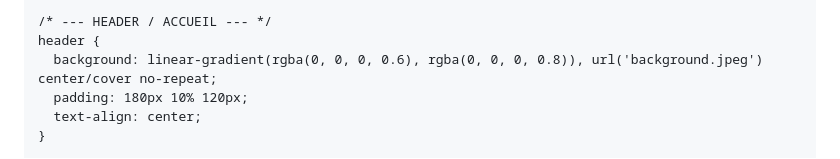
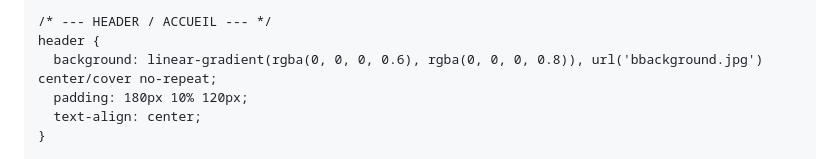
Before and after one commit to cdjarabe07/portfolio-phanu, a Markdown page: README.md, the part around the change. GitHub-like rendering.

Commit message:
Fix background image filename in header
Corrected the background image filename in the header style.

```diff
--- a/README.md
+++ b/README.md
@@ -90,7 +90,7 @@
 
     /* --- HEADER / ACCUEIL --- */
     header {
-      background: linear-gradient(rgba(0, 0, 0, 0.6), rgba(0, 0, 0, 0.8)), url('background.jpeg') center/cover no-repeat;
+      background: linear-gradient(rgba(0, 0, 0, 0.6), rgba(0, 0, 0, 0.8)), url('bbackground.jpg') center/cover no-repeat;
       padding: 180px 10% 120px;
       text-align: center;
     }
```
